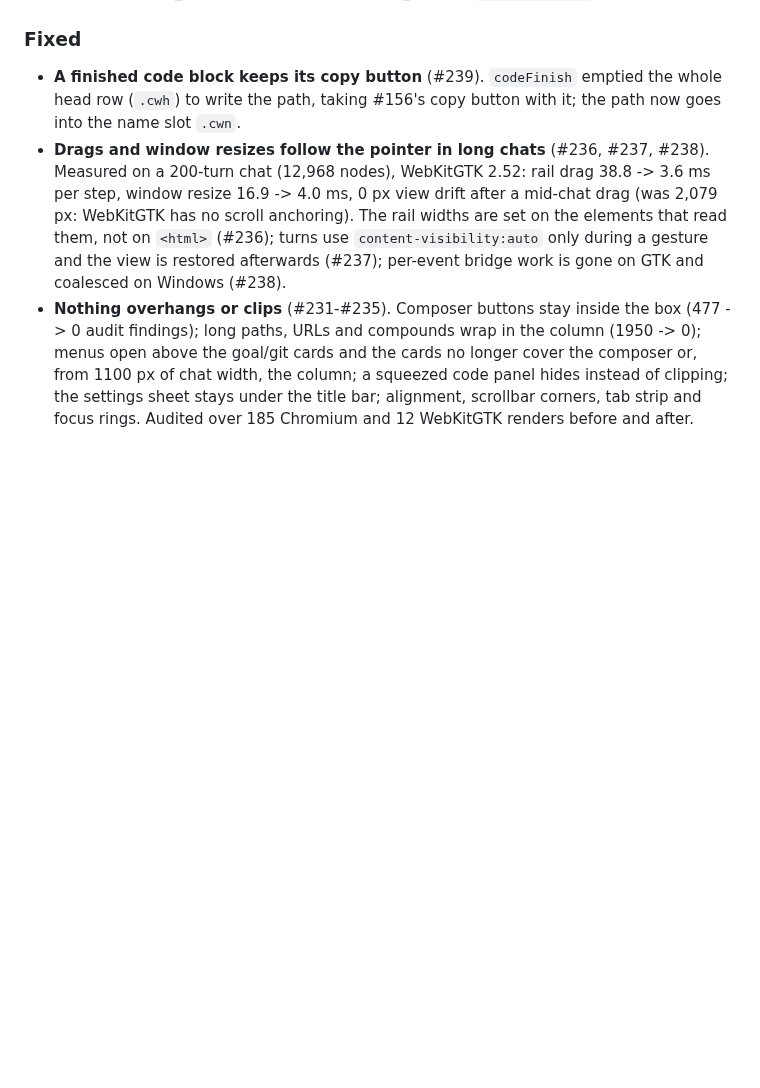
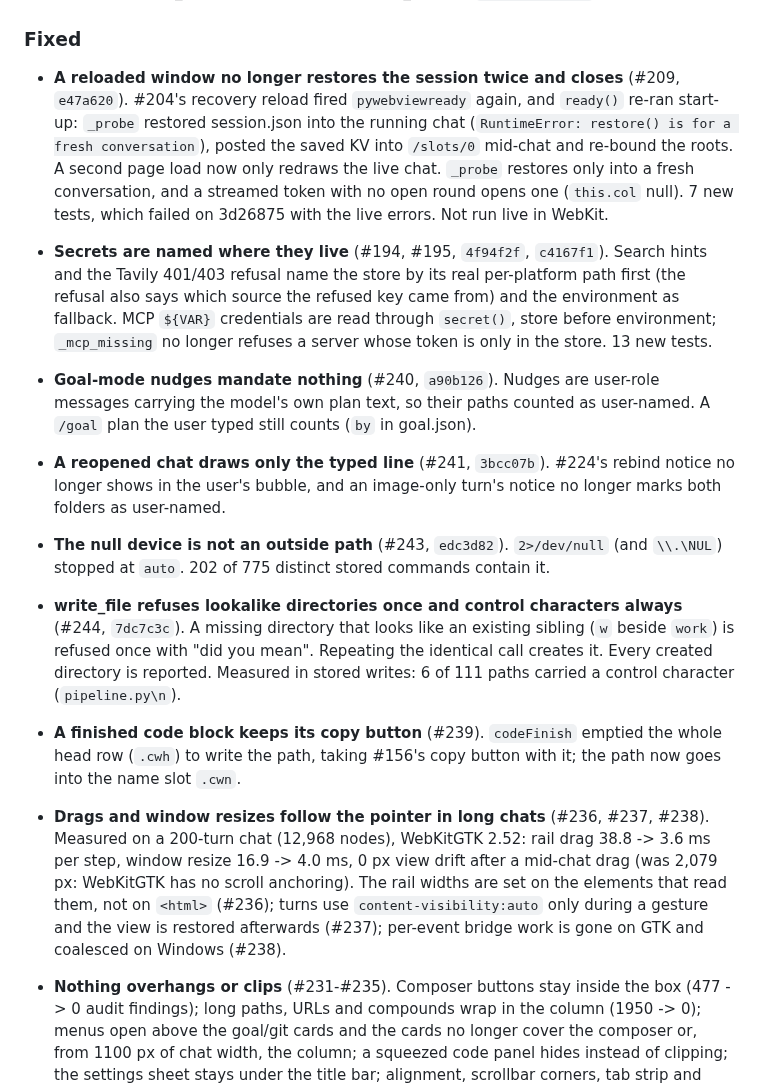
Before and after one commit to birhantprkc/Crow, a Markdown page: CHANGELOG.md, the part around the change. GitHub-like rendering; blank space fills up the shorter version.

Commit message:
docs: changelog Unreleased -- #209, #194, #195, #240, #241, #243, #244 integrated on integration-0923: test_crow_core 1272 OK (1 skipped), test_crow_gui 754 OK (2 skipped), test_crow 451 OK (3 skipped), ruff clean, 82/82, 10/10
Co-Authored-By: Claude Opus 5.5 (1M context) <noreply@anthropic.com>
Claude-Session: https://claude.ai/code/session_01DmVJHThNzKH4NWHvQffwYv

```diff
--- a/CHANGELOG.md
+++ b/CHANGELOG.md
@@ -58,6 +58,27 @@ Nothing here is live-accepted yet; acceptance is robin's GUI replay.
 
 
 ### Fixed
+
+- **A reloaded window no longer restores the session twice and closes** (#209, `e47a620`). #204's recovery reload
+  fired `pywebviewready` again, and `ready()` re-ran start-up: `_probe` restored session.json into the running
+  chat (`RuntimeError: restore() is for a fresh conversation`), posted the saved KV into `/slots/0` mid-chat and
+  re-bound the roots. A second page load now only redraws the live chat. `_probe` restores only into a fresh
+  conversation, and a streamed token with no open round opens one (`this.col` null). 7 new tests, which failed
+  on 3d26875 with the live errors. Not run live in WebKit.
+- **Secrets are named where they live** (#194, #195, `4f94f2f`, `c4167f1`). Search hints and the Tavily 401/403
+  refusal name the store by its real per-platform path first (the refusal also says which source the refused
+  key came from) and the environment as fallback. MCP `${VAR}` credentials are read through `secret()`, store
+  before environment; `_mcp_missing` no longer refuses a server whose token is only in the store. 13 new tests.
+- **Goal-mode nudges mandate nothing** (#240, `a90b126`). Nudges are user-role messages carrying the model's own
+  plan text, so their paths counted as user-named. A `/goal` plan the user typed still counts (`by` in goal.json).
+- **A reopened chat draws only the typed line** (#241, `3bcc07b`). #224's rebind notice no longer shows in the
+  user's bubble, and an image-only turn's notice no longer marks both folders as user-named.
+- **The null device is not an outside path** (#243, `edc3d82`). `2>/dev/null` (and `\\.\NUL`) stopped at `auto`.
+  202 of 775 distinct stored commands contain it.
+- **write_file refuses lookalike directories once and control characters always** (#244, `7dc7c3c`). A
+  missing directory that looks like an existing sibling (`w` beside `work`) is refused once with "did you mean".
+  Repeating the identical call creates it. Every created directory is reported. Measured in stored writes: 6 of
+  111 paths carried a control character (`pipeline.py\n`).
 
 - **A finished code block keeps its copy button** (#239). `codeFinish` emptied the whole head row (`.cwh`) to
   write the path, taking #156's copy button with it; the path now goes into the name slot `.cwn`.
```
